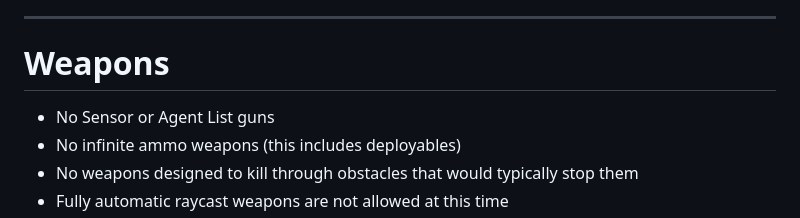
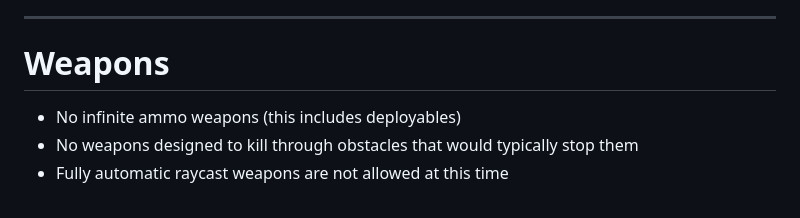
Before and after one commit to soapyf/Ashguard-Documents, a Markdown page: documents/README.md, the part around the change. GitHub-like rendering.

Commit message:
Remove 'No Sensor or Agent List guns' from README
Removed: - No Sensor or Agent List guns (sensor shotguns still banned)

```diff
--- a/documents/README.md
+++ b/documents/README.md
@@ -24,7 +24,6 @@
 
 # Weapons
 
-- No Sensor or Agent List guns
 - No infinite ammo weapons (this includes deployables)
 - No weapons designed to kill through obstacles that would typically stop them
 - Fully automatic raycast weapons are not allowed at this time
```
